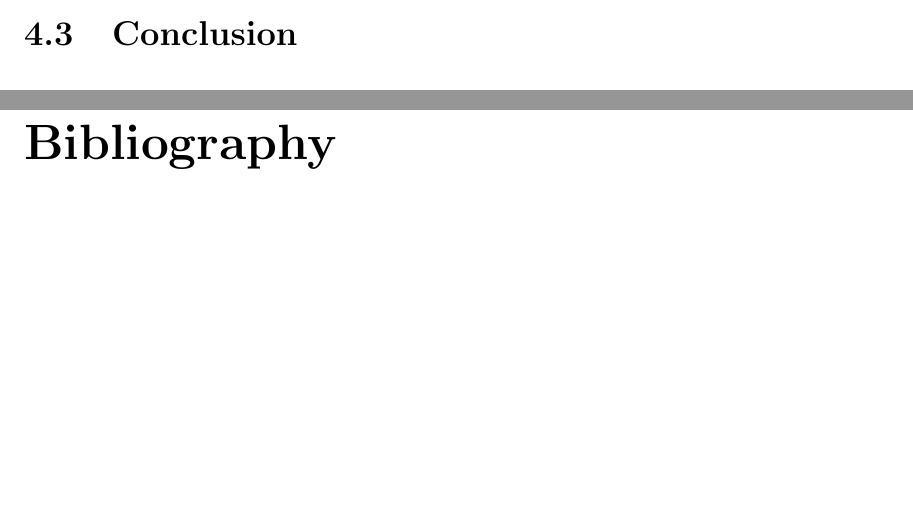
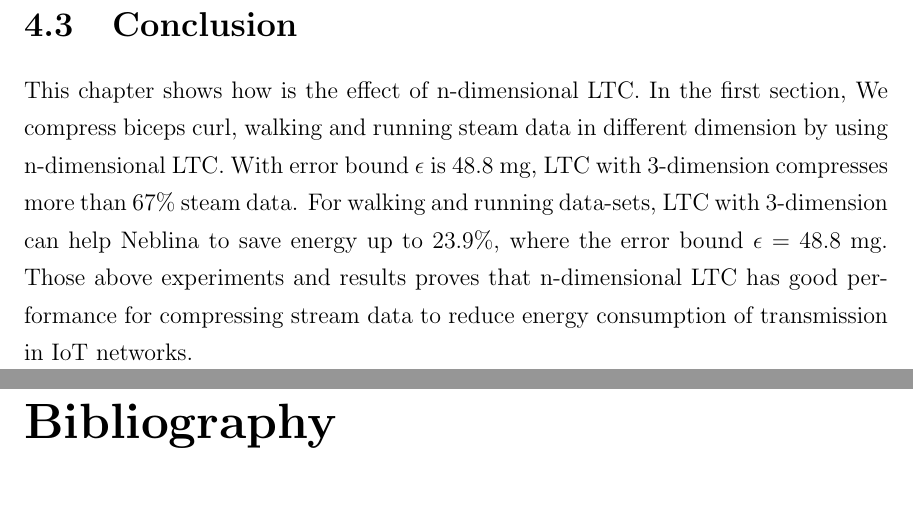
Before and after one commit to big-data-lab-team/report-data-streams, a LaTeX thesis (cuthesis.tex, which reads chapters/chapter4/conclusion.tex): two parts of pages 59 and 60 of 63 before the commit and two parts of pages 60 and 61 of 64 after it, joined at a grey line, cut so that both start at the same text, the shorter picture padded with empty space. Compiled offline with pdfLaTeX.

Commit message:
add conclusion of chapter4

```diff
--- a/chapters/chapter4/conclusion.tex
+++ b/chapters/chapter4/conclusion.tex
@@ -1 +1,9 @@
 \section{Conclusion}
+This chapter shows how is the effect of n-dimensional LTC. In the first section,
+We compress biceps curl, walking and running steam data in different dimension
+by using n-dimensional LTC. With error bound $\epsilon$ is 48.8 mg, LTC with
+3-dimension compresses more than 67\% steam data. For walking and running
+data-sets, LTC with 3-dimension can help Neblina to save energy up to 23.9\%,
+where the error bound $\epsilon$ = 48.8 mg. Those above experiments and results
+proves that n-dimensional LTC has good performance for compressing stream data
+to reduce energy consumption of transmission in IoT networks.
```
Also changed, not shown: chapters/chapter3/extension.tex (+4 -1 lines), chapters/chapter4/chapter4.tex (+1 -2 lines).
